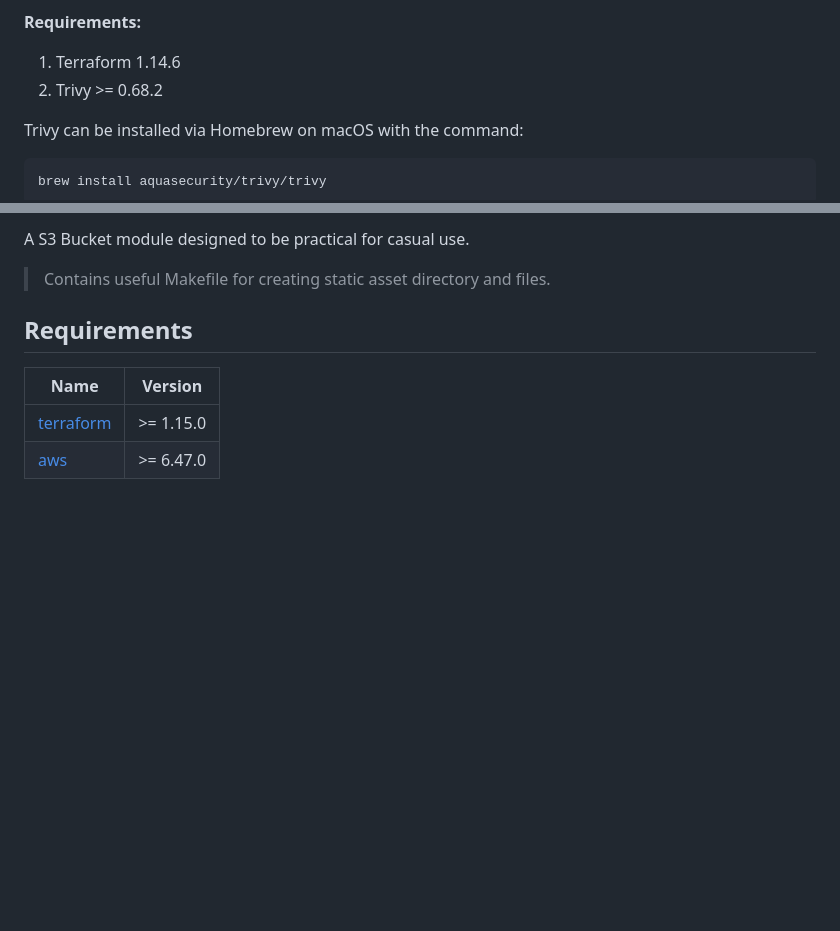
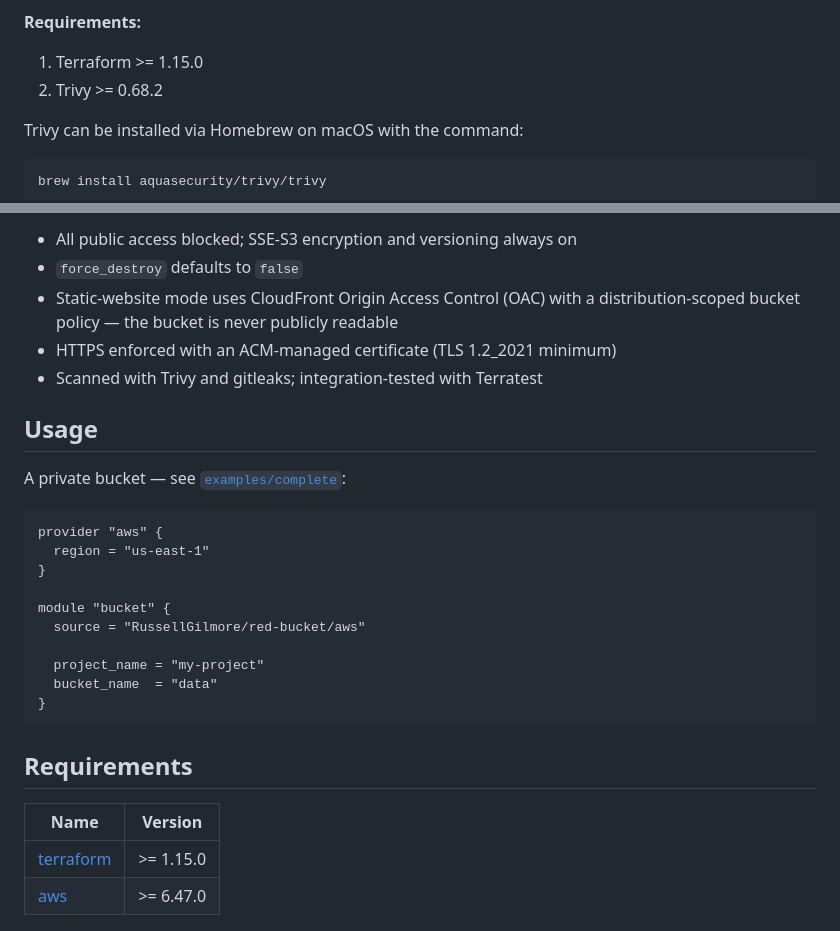
Before and after one commit to RussellGilmore/red-bucket, a Markdown page: README.md, 2 parts joined by grey strips. GitHub-like rendering; blank space fills up the shorter version.

Commit message:
Updated README with new sections

````diff
--- a/README.md
+++ b/README.md
@@ -2,7 +7,7 @@
 
 **Requirements:**
 
-1. Terraform 1.14.6
+1. Terraform >= 1.15.0
 2. Trivy >= 0.68.2
 
 Trivy can be installed via Homebrew on macOS with the command:
@@ -15,7 +20,27 @@ brew install aquasecurity/trivy/trivy
 
-A S3 Bucket module designed to be practical for casual use.
+-   All public access blocked; SSE-S3 encryption and versioning always on
+-   `force_destroy` defaults to `false`
+-   Static-website mode uses CloudFront Origin Access Control (OAC) with a
+    distribution-scoped bucket policy — the bucket is never publicly readable
+-   HTTPS enforced with an ACM-managed certificate (TLS 1.2_2021 minimum)
+-   Scanned with Trivy and gitleaks; integration-tested with Terratest
 
-> Contains useful Makefile for creating static asset directory and files.
+## Usage
+
+A private bucket — see [`examples/complete`](./examples/complete):
+
+```hcl
+provider "aws" {
+  region = "us-east-1"
+}
+
+module "bucket" {
+  source = "RussellGilmore/red-bucket/aws"
+
+  project_name = "my-project"
+  bucket_name  = "data"
+}
+```
 
 <!-- prettier-ignore-start -->
 <!-- BEGIN_TF_DOCS -->
````
Also changed, not shown: other parts of README.md (+6 -1 lines).
